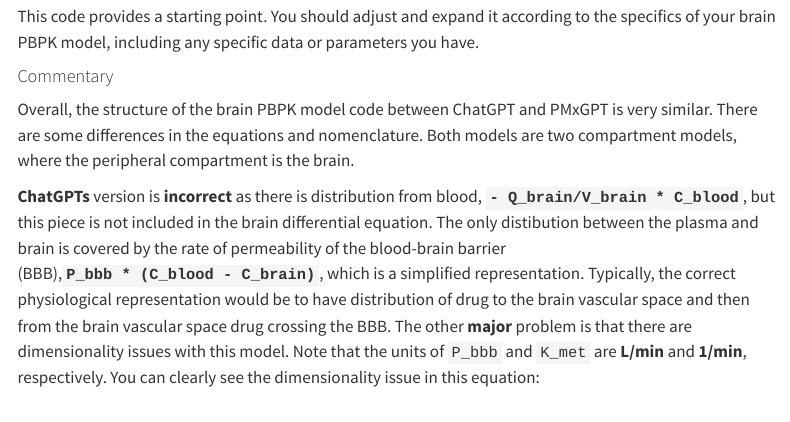
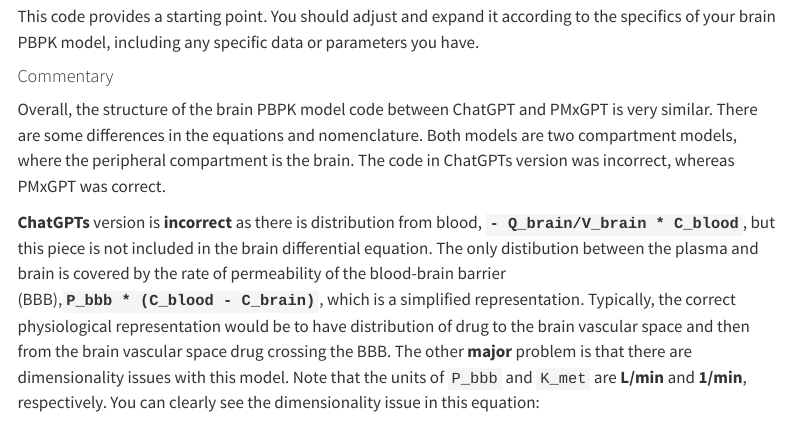
Before and after one commit to PeterBloomingdale/PeterBloomingdale.github.io, a Quarto document (posts/PMxGPT/PMxGPT.qmd): the page in a window 1100 px wide, from 10890 px down. Rendered offline with R 4.5, knitr and Pandoc in place of Quarto, with nearby package versions; menus at the side of the page are left out; long lines of code are wrapped.

Commit message:
PMxGPT Blog Post Update 1

```diff
--- a/posts/PMxGPT/PMxGPT.qmd
+++ b/posts/PMxGPT/PMxGPT.qmd
@@ -213,24 +212,21 @@
 
 This code provides a starting point. You should adjust and expand it according to the specifics of your brain PBPK model, including any specific data or parameters you have.
 
-
-
 #### Commentary
 
-Overall, the structure of the brain PBPK model code between ChatGPT and PMxGPT is very similar. There are some differences in the equations and nomenclature. Both models are two compartment models, where the peripheral compartment is the brain.
+Overall, the structure of the brain PBPK model code between ChatGPT and PMxGPT is very similar. There are some differences in the equations and nomenclature. Both models are two compartment models, where the peripheral compartment is the brain. The code in ChatGPTs version was incorrect, whereas PMxGPT was correct.
 
 **ChatGPTs** version is **incorrect** as there is distribution from blood, **`- Q_brain/V_brain * C_blood`**, but this piece is not included in the brain differential equation. The only distibution between the plasma and brain is covered by the rate of permeability of the blood-brain barrier (BBB),**`P_bbb * (C_blood - C_brain)`**, which is a simplified representation. Typically, the correct physiological representation would be to have distribution of drug to the brain vascular space and then from the brain vascular space drug crossing the BBB. The other **major** problem is that there are dimensionality issues with this model. Note that the units of `P_bbb` and `K_met` are **L/min** and **1/min**, respectively. You can clearly see the dimensionality issue in this equation:
 
 > `dCdt_brain = P_bbb * (C_blood - C_brain) - K_met * C_brain`
 >
->  Concentration/Time = **Volume/Time** * Mass/Volume - **1/Time** * Mass/Volume
+> Concentration/Time = **Volume/Time** \* Mass/Volume - **1/Time** \* Mass/Volume
 >
->  Concentration/Time = **Mass/Time** - **Concentration/Time**
+> Concentration/Time = **Mass/Time** - **Concentration/Time**
 
 **PMxGPTs** version is generally **correct**, however the model is very simplified. There would be debate whether or not this is a physiologically-based pharmacokinetic (PBPK) model. As this is essentially just a two compartment model parameterized with physiological values. Technically, I would consider it a physiologically model as the parameters are representated/constrained to physiology. The parameters do not have units in the comments, but assuming that flows and clearances are *volume/time*, the dimensonality of the equations are correct. `P_brain` was defined as a parameter, but it was never used in the model equations. The model only included equations for plasma and brain, where in the initial description/response it said ***'plasma, brain tissue, and brain extracellular fluid (ECF) as the primary compartments'***, so there is a discrepency between what it said and the code it produced.
 
 Both models include elimination from the brain compartment, but there is no elimination from the central compartments.
-
 
 ## Conclusions
 
```
Also changed, not shown: posts/PMxGPT/PMxGPT.qmd (1 more changed lines), 1 other file.
